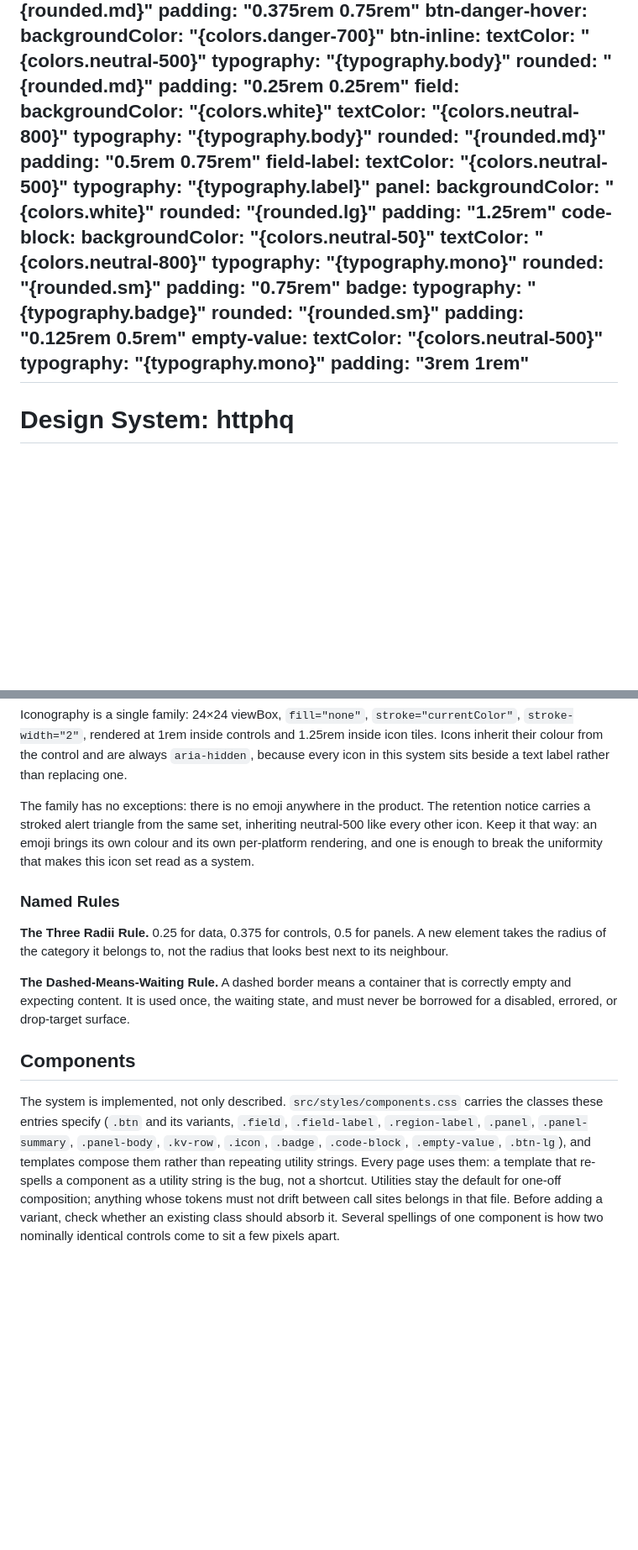
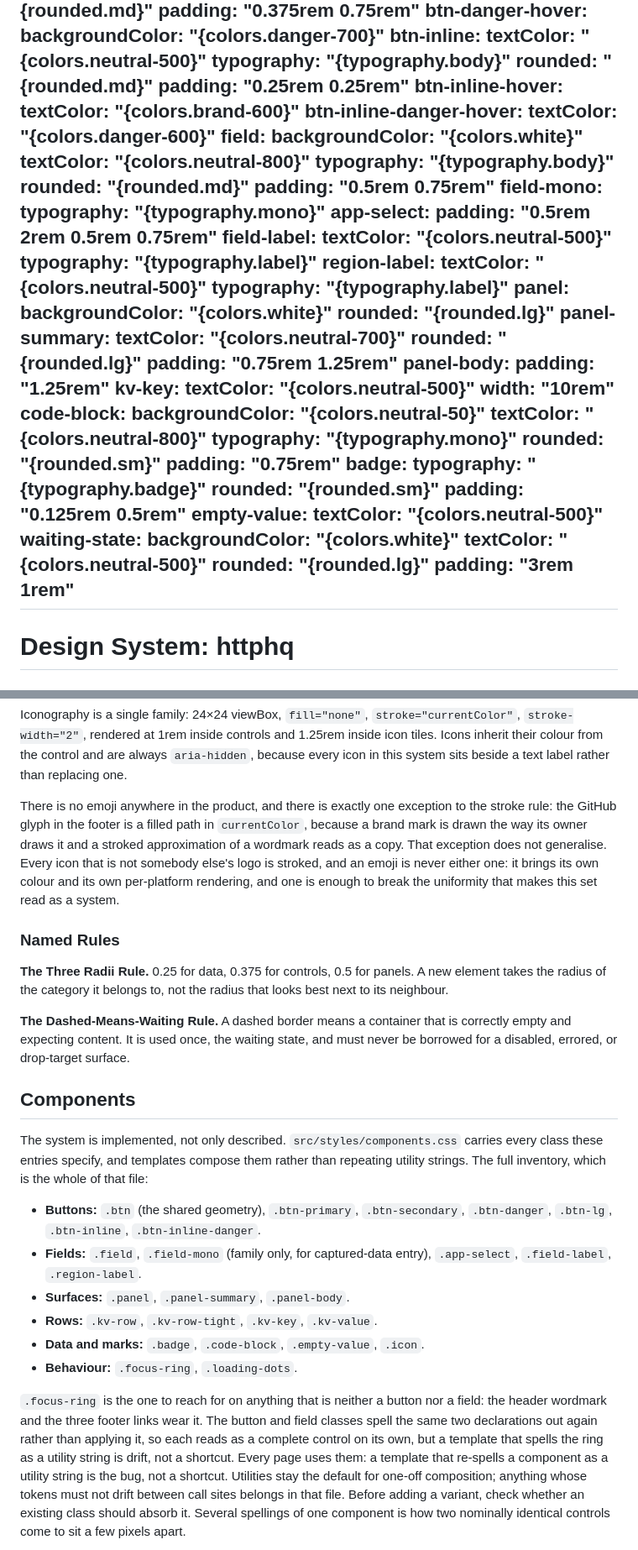
Before and after one commit to formspark/httphq, a Markdown page: DESIGN.md, 2 parts joined by grey strips. Shown at 84% size. Rendered like a GitHub page; blank space fills up the shorter version.

```diff
--- a/DESIGN.md
+++ b/DESIGN.md
@@ -151,19 +151,38 @@ components:
     typography: "{typography.body}"
     rounded: "{rounded.md}"
     padding: "0.25rem 0.25rem"
+  btn-inline-hover:
+    textColor: "{colors.brand-600}"
+  btn-inline-danger-hover:
+    textColor: "{colors.danger-600}"
   field:
     backgroundColor: "{colors.white}"
     textColor: "{colors.neutral-800}"
     typography: "{typography.body}"
     rounded: "{rounded.md}"
     padding: "0.5rem 0.75rem"
+  field-mono:
+    typography: "{typography.mono}"
+  app-select:
+    padding: "0.5rem 2rem 0.5rem 0.75rem"
   field-label:
+    textColor: "{colors.neutral-500}"
+    typography: "{typography.label}"
+  region-label:
     textColor: "{colors.neutral-500}"
     typography: "{typography.label}"
   panel:
     backgroundColor: "{colors.white}"
     rounded: "{rounded.lg}"
+  panel-summary:
+    textColor: "{colors.neutral-700}"
+    rounded: "{rounded.lg}"
+    padding: "0.75rem 1.25rem"
+  panel-body:
     padding: "1.25rem"
+  kv-key:
+    textColor: "{colors.neutral-500}"
+    width: "10rem"
   code-block:
     backgroundColor: "{colors.neutral-50}"
     textColor: "{colors.neutral-800}"
@@ -176,7 +195,10 @@ components:
     padding: "0.125rem 0.5rem"
   empty-value:
     textColor: "{colors.neutral-500}"
-    typography: "{typography.mono}"
+  waiting-state:
+    backgroundColor: "{colors.white}"
+    textColor: "{colors.neutral-500}"
+    rounded: "{rounded.lg}"
     padding: "3rem 1rem"
 ---
 
@@ -436,11 +469,14 @@ and 1.25rem inside icon tiles. Icons inherit their colour from the control and
 are always `aria-hidden`, because every icon in this system sits beside a text
 label rather than replacing one.
 
-The family has no exceptions: there is no emoji anywhere in the product. The
-retention notice carries a stroked alert triangle from the same set, inheriting
-neutral-500 like every other icon. Keep it that way: an emoji brings its own
-colour and its own per-platform rendering, and one is enough to break the
-uniformity that makes this icon set read as a system.
+There is no emoji anywhere in the product, and there is exactly one exception to
+the stroke rule: the GitHub glyph in the footer is a filled path in
+`currentColor`, because a brand mark is drawn the way its owner draws it and a
+stroked approximation of a wordmark reads as a copy. That exception does not
+generalise. Every icon that is not somebody else's logo is stroked, and an emoji
+is never either one: it brings its own colour and its own per-platform
+rendering, and one is enough to break the uniformity that makes this set read as
+a system.
 
 ### Named Rules
 
@@ -455,11 +491,22 @@ must never be borrowed for a disabled, errored, or drop-target surface.
 ## Components
 
 The system is implemented, not only described. `src/styles/components.css`
-carries the classes these entries specify (`.btn` and its variants, `.field`,
-`.field-label`, `.region-label`, `.panel`, `.panel-summary`, `.panel-body`,
-`.kv-row`, `.icon`, `.badge`, `.code-block`, `.empty-value`, `.btn-lg`), and
-templates compose them rather
-than repeating utility strings. Every page uses them: a template that re-spells
+carries every class these entries specify, and templates compose them rather
+than repeating utility strings. The full inventory, which is the whole of that
+file:
+
+- **Buttons:** `.btn` (the shared geometry), `.btn-primary`, `.btn-secondary`, `.btn-danger`, `.btn-lg`, `.btn-inline`, `.btn-inline-danger`.
+- **Fields:** `.field`, `.field-mono` (family only, for captured-data entry), `.app-select`, `.field-label`, `.region-label`.
+- **Surfaces:** `.panel`, `.panel-summary`, `.panel-body`.
+- **Rows:** `.kv-row`, `.kv-row-tight`, `.kv-key`, `.kv-value`.
+- **Data and marks:** `.badge`, `.code-block`, `.empty-value`, `.icon`.
+- **Behaviour:** `.focus-ring`, `.loading-dots`.
+
+`.focus-ring` is the one to reach for on anything that is neither a button nor
+a field: the header wordmark and the three footer links wear it. The button and
+field classes spell the same two declarations out again rather than applying it,
+so each reads as a complete control on its own, but a template that spells the
+ring as a utility string is drift, not a shortcut. Every page uses them: a template that re-spells
 a component as a utility string is the bug, not a shortcut. Utilities stay the default for one-off composition; anything whose
 tokens must not drift between call sites belongs in that file. Before adding a
 variant, check whether an existing class should absorb it. Several spellings of
```
Also changed, not shown: other parts of DESIGN.md (+58 -17 lines), AGENTS.md (+1 -1 lines), PRODUCT.md (+3 -1 lines).
